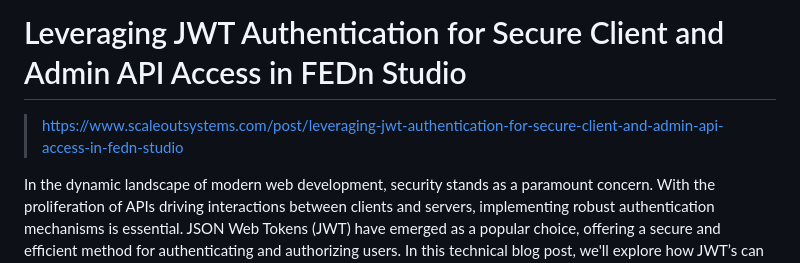
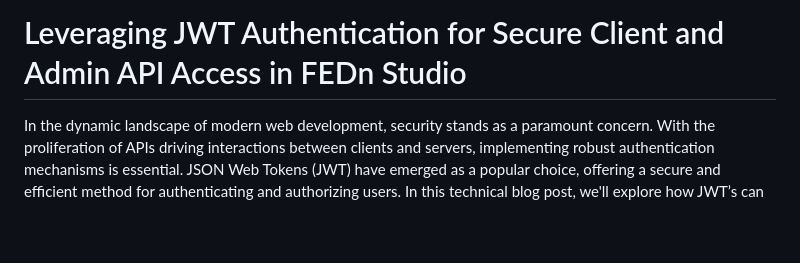
Before and after one commit to jnsfrd/w, a Markdown page: md/leveraging-jwt-authentication-for-secure-client-and-admin-api-access-in-fedn-studio.md, the part around the change. GitHub-like rendering; blank space fills up the shorter version.

```diff
--- a/md/leveraging-jwt-authentication-for-secure-client-and-admin-api-access-in-fedn-studio.md
+++ b/md/leveraging-jwt-authentication-for-secure-client-and-admin-api-access-in-fedn-studio.md
@@ -1,6 +1,4 @@
 # Leveraging JWT Authentication for Secure Client and Admin API Access in FEDn Studio
-
-> https://www.scaleoutsystems.com/post/leveraging-jwt-authentication-for-secure-client-and-admin-api-access-in-fedn-studio
 
 In the dynamic landscape of modern web development, security stands as a paramount concern. With the proliferation of APIs driving interactions between clients and servers, implementing robust authentication mechanisms is essential. JSON Web Tokens (JWT) have emerged as a popular choice, offering a secure and efficient method for authenticating and authorizing users. In this technical blog post, we'll explore how JWT’s can be leveraged for both client and admin API access to authenticate federated clients to FEDn Studio.
 
```
